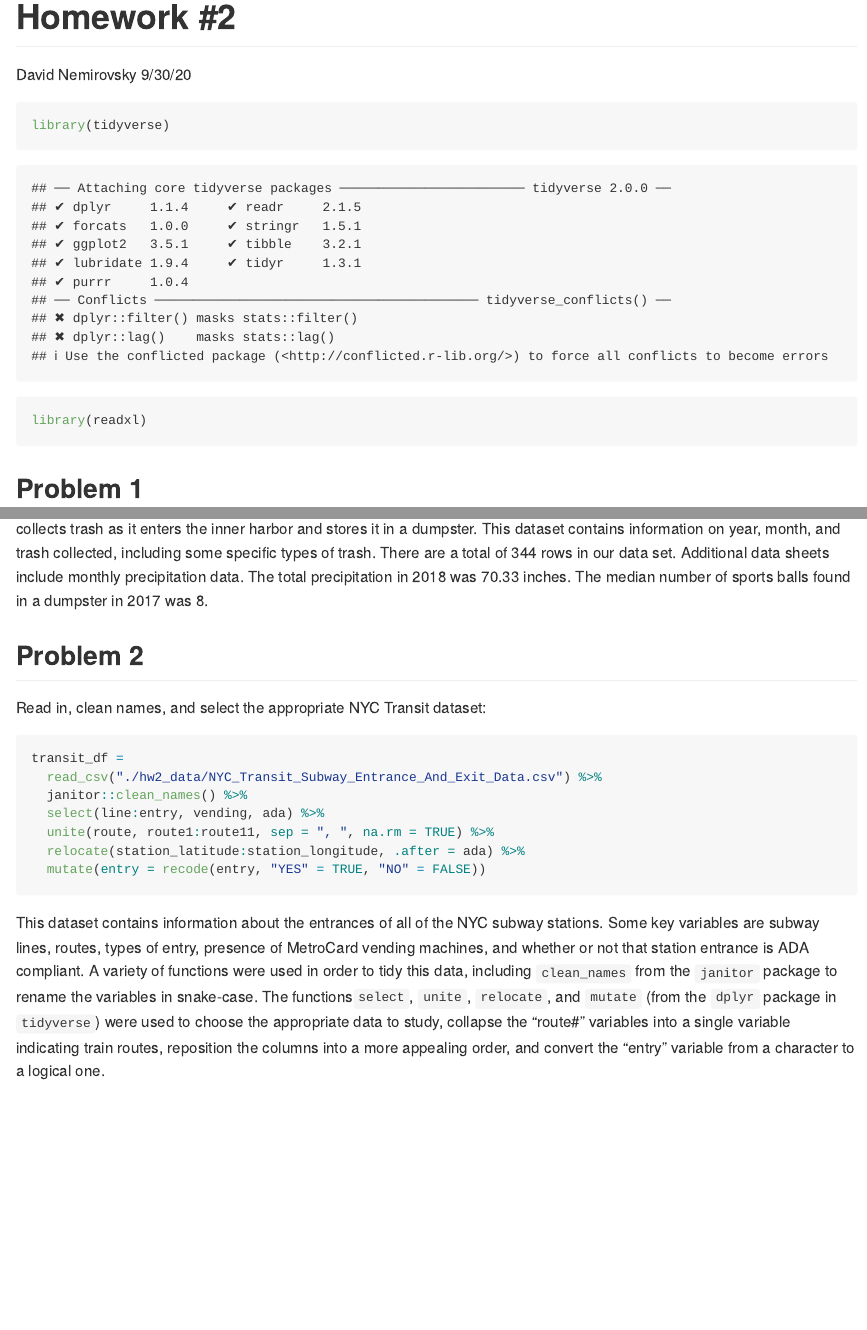
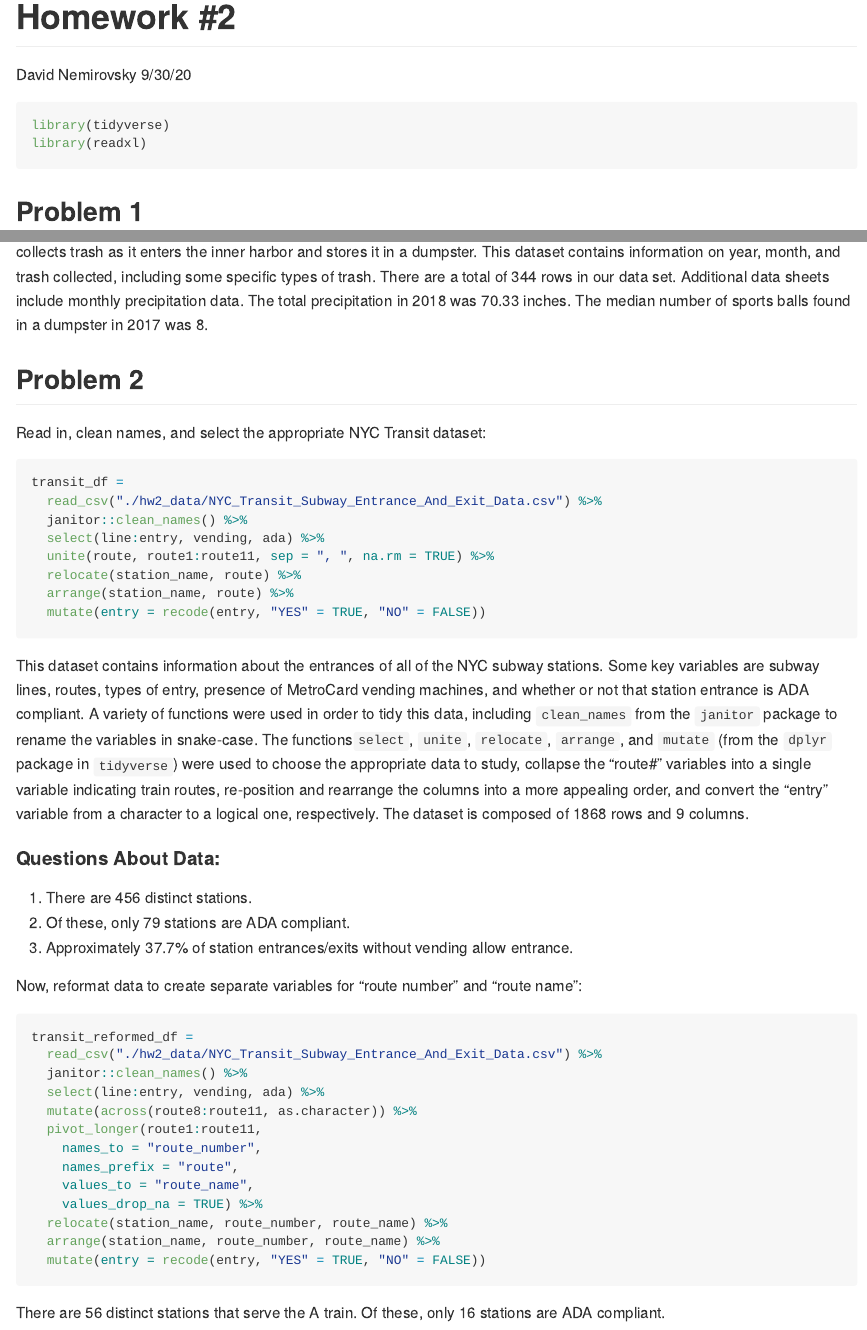
Before and after one commit to david-nemirovsky/p8105_hw2_dn2501, an R Markdown document (p8105_hw2_dn2501.Rmd): the page in a window 1100 px wide, from its top, and a second part further down, joined at a grey line. Rendered offline with R 4.5, knitr and Pandoc, with nearby package versions; column names are cleaned by a stand-in for the janitor package.

Commit message:
Finish problem 2 description, answer questions, reformat data + fx up MD.

````diff
--- a/p8105_hw2_dn2501.Rmd
+++ b/p8105_hw2_dn2501.Rmd
@@ -5,7 +5,7 @@ date: 9/30/20
 output: github_document
 ---
 
-```{r setup}
+```{r setup, message = FALSE}
 library(tidyverse)
 library(readxl)
 ```
@@ -78,8 +78,35 @@ transit_df =
   janitor::clean_names() %>%
   select(line:entry, vending, ada) %>%
   unite(route, route1:route11, sep = ", ", na.rm = TRUE) %>%
-  relocate(station_latitude:station_longitude, .after = ada) %>%
+  relocate(station_name, route) %>%
+  arrange(station_name, route) %>%
   mutate(entry = recode(entry, "YES" = TRUE, "NO" = FALSE))
 ```
 
-This dataset contains information about the entrances of all of the NYC subway stations. Some key variables are subway lines, routes, types of entry, presence of MetroCard vending machines, and whether or not that station entrance is ADA compliant. A variety of functions were used in order to tidy this data, including `clean_names` from the `janitor` package to rename the variables in snake-case. The functions`select`, `unite`, `relocate`, and `mutate` (from the `dplyr` package in `tidyverse`) were used to choose the appropriate data to study, collapse the "route#" variables into a single variable indicating train routes, reposition the columns into a more appealing order, and convert the "entry" variable from a character to a logical one.
+This dataset contains information about the entrances of all of the NYC subway stations. Some key variables are subway lines, routes, types of entry, presence of MetroCard vending machines, and whether or not that station entrance is ADA compliant. A variety of functions were used in order to tidy this data, including `clean_names` from the `janitor` package to rename the variables in snake-case. The functions`select`, `unite`, `relocate`, `arrange`, and `mutate` (from the `dplyr` package in `tidyverse`) were used to choose the appropriate data to study, collapse the "route#" variables into a single variable indicating train routes, re-position and rearrange the columns into a more appealing order, and convert the "entry" variable from a character to a logical one, respectively. The dataset is composed of `r nrow(transit_df)` rows and `r ncol(transit_df)` columns.
+
+#### Questions About Data:
+
+1. There are `r distinct(transit_df, station_name, route) %>% nrow()` distinct stations.
+2. Of these, only `r filter(transit_df, ada == TRUE) %>% distinct(station_name, route) %>% nrow()` stations are ADA compliant.
+3. Approximately `r round((filter(transit_df, vending == "NO", entry == TRUE) %>% nrow()) / (filter(transit_df, vending == "NO") %>% nrow()),3)*100`% of station entrances/exits without vending allow entrance.
+
+Now, reformat data to create separate variables for "route number" and "route name":
+
+```{r reformat data, message = FALSE}
+transit_reformed_df =
+  read_csv("./hw2_data/NYC_Transit_Subway_Entrance_And_Exit_Data.csv") %>%
+  janitor::clean_names() %>%
+  select(line:entry, vending, ada) %>%
+  mutate(across(route8:route11, as.character)) %>%
+  pivot_longer(route1:route11,
+    names_to = "route_number",
+    names_prefix = "route",
+    values_to = "route_name",
+    values_drop_na = TRUE) %>%
+  relocate(station_name, route_number, route_name) %>%
+  arrange(station_name, route_number, route_name) %>%
+  mutate(entry = recode(entry, "YES" = TRUE, "NO" = FALSE))
+```
+
+There are `r filter(transit_reformed_df, route_name == "A") %>% distinct(station_name, route_number) %>% nrow()` distinct stations that serve the A train. Of these, only `r filter(transit_reformed_df, route_name == "A", ada == TRUE) %>% distinct(station_name, route_number) %>% nrow()` stations are ADA compliant.
````
Also changed, not shown: p8105_hw2_dn2501.md.
